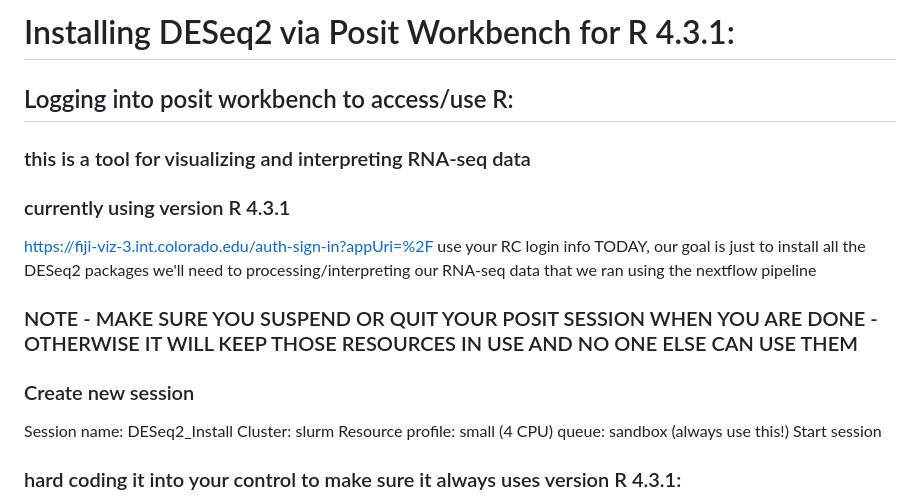
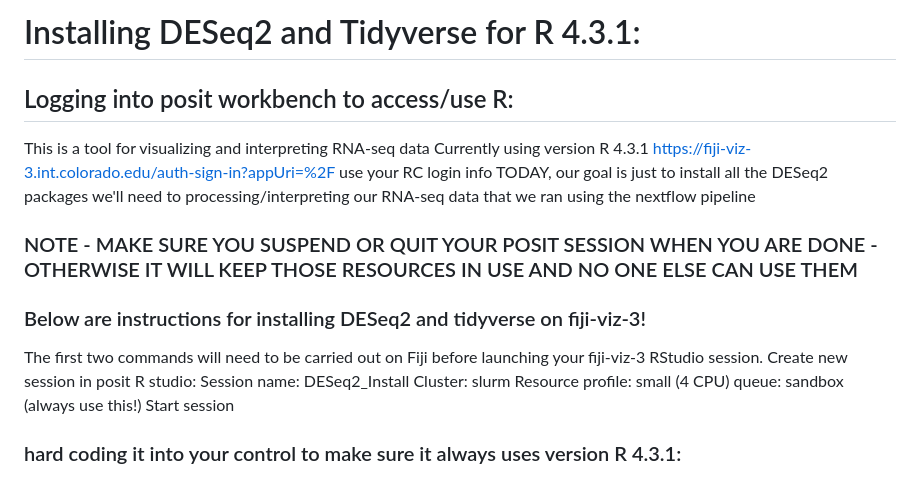
Before and after one commit to eroc4824/2025CGL, a Markdown page: MASTERCLASS_NOTES_Posit_Install_DESeq2.md, the part around the change. Drawn GitHub-style.

```diff
--- a/MASTERCLASS_NOTES_Posit_Install_DESeq2.md
+++ b/MASTERCLASS_NOTES_Posit_Install_DESeq2.md
@@ -1,8 +1,8 @@
-# Installing DESeq2 via Posit Workbench for R 4.3.1:
+# Installing DESeq2 and Tidyverse for R 4.3.1:
 
 ## Logging into posit workbench to access/use R:
-### this is a tool for visualizing and interpreting RNA-seq data
-### currently using version R 4.3.1
+This is a tool for visualizing and interpreting RNA-seq data
+Currently using version R 4.3.1
 https://fiji-viz-3.int.colorado.edu/auth-sign-in?appUri=%2F
 use your RC login info
 TODAY, our goal is just to install all the DESeq2 packages we'll need to processing/interpreting our RNA-seq data that we ran using the nextflow pipeline
@@ -10,8 +10,9 @@ TODAY, our goal is just to install all the DESeq2 packages we'll need to process
 
 ### NOTE - MAKE SURE YOU SUSPEND OR QUIT YOUR POSIT SESSION WHEN YOU ARE DONE - OTHERWISE IT WILL KEEP THOSE RESOURCES IN USE AND NO ONE ELSE CAN USE THEM
 
-
-### Create new session
+### Below are instructions for installing DESeq2 and tidyverse on fiji-viz-3!
+The first two commands will need to be carried out on Fiji before launching your fiji-viz-3 RStudio session.
+Create new session in posit R studio:
 Session name: DESeq2_Install
 Cluster: slurm
 Resource profile: small (4 CPU)
```
